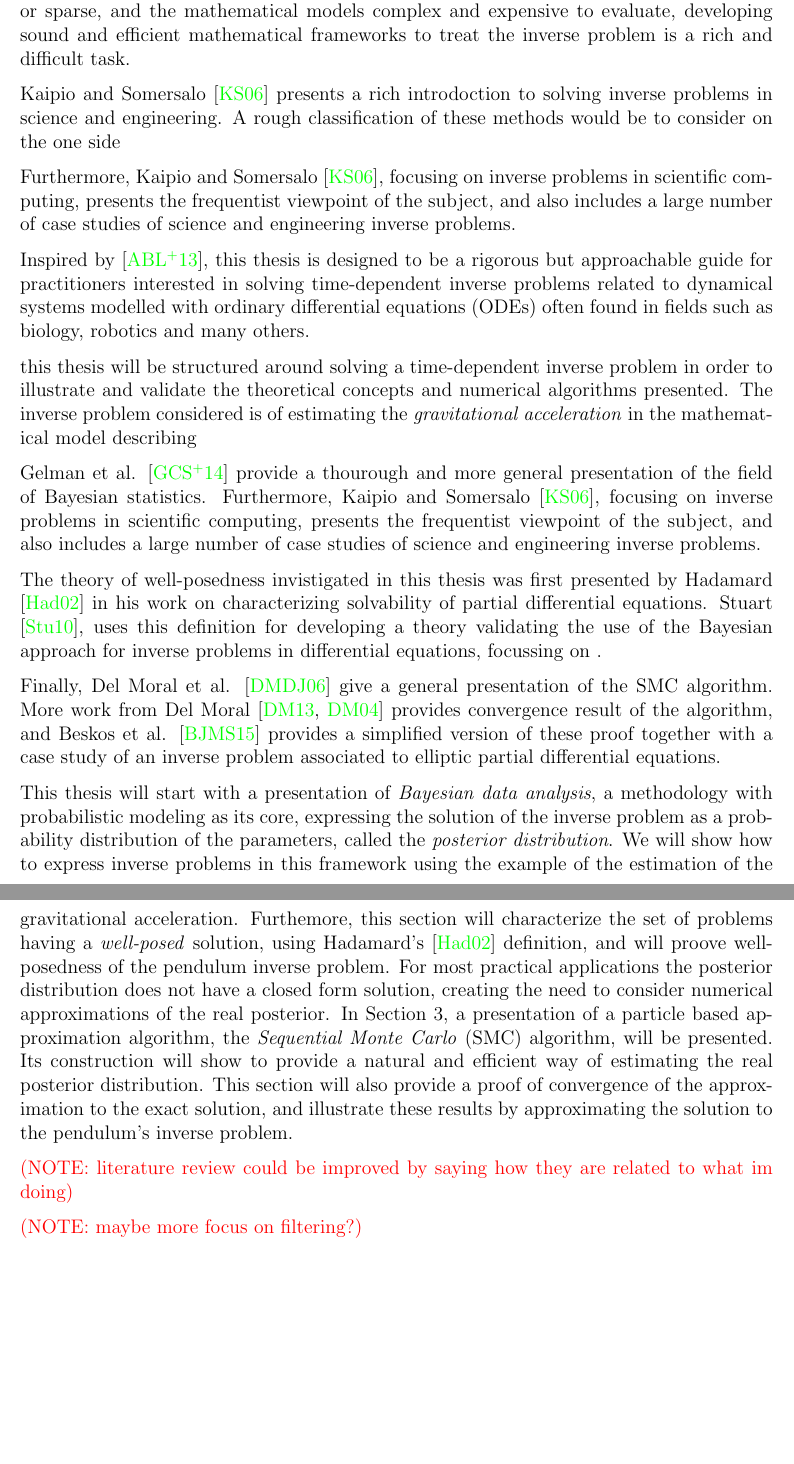
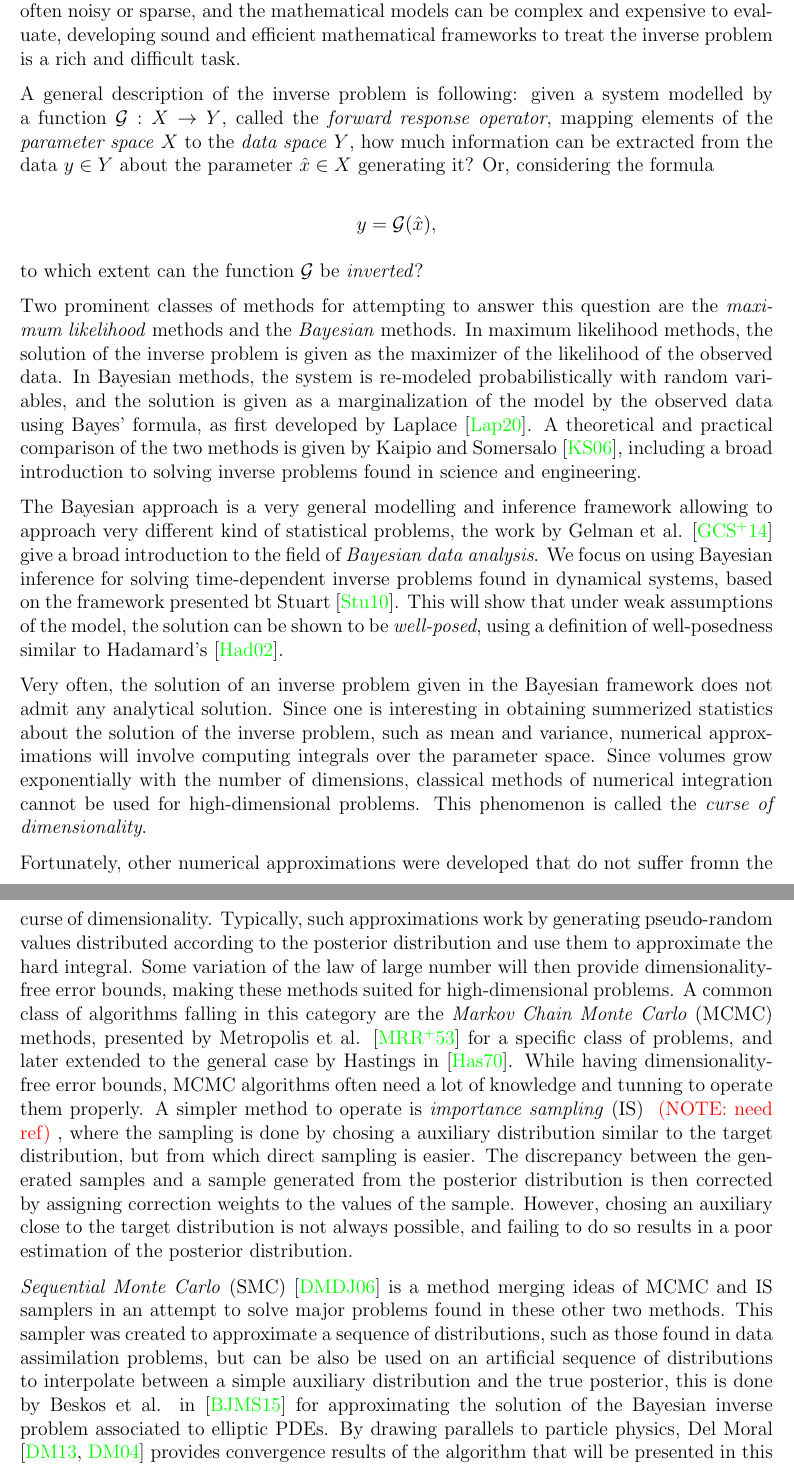
Before and after one commit to matthieubulte/smc, a LaTeX thesis (thesis/Thesis.tex, which reads thesis/Introduction.tex): two parts of pages 5 and 6 of 12, joined at a grey line, cut so that both start at the same text, the shorter picture padded with empty space. Compiled offline with pdfLaTeX.

Commit message:
Finish introduction

```diff
--- a/thesis/Introduction.tex
+++ b/thesis/Introduction.tex
@@ -3,30 +3,30 @@
 \setcounter{page}{1}
 \thispagestyle{empty}
 
-Study of complex system if often done through mathematical modelling, allowing to simulate, analyse and predict their behaviour. These mathematical require input parameters, about which only limited or no information is known. Finding these parameters from measurements of the system is called the \textit{inverse problem}. Since measurements are often noisy or sparse, and the mathematical models complex and expensive to evaluate, developing sound and efficient mathematical frameworks to treat the inverse problem is a rich and difficult task.
+Study of complex system if often done through mathematical modelling, allowing to simulate, analyse and predict their behaviour. These mathematical models require input parameters, for which only limited or no information is known. Finding these parameters from measurements of the system is called the \textit{inverse problem}. Since measurements are often noisy or sparse, and the mathematical models can be complex and expensive to evaluate, developing sound and efficient mathematical frameworks to treat the inverse problem is a rich and difficult task.
 
-Kaipio and Somersalo \cite{kaipio2006statistical} presents a rich introdoction to solving inverse problems in science and engineering. A rough classification of these methods would be to consider on the one side
+A general description of the inverse problem is following: given a system modelled by a function $\mathcal{G} : X \rightarrow Y$, called the \textit{forward response operator}, mapping elements of the \textit{parameter space} $X$ to the \textit{data space} $Y$, how much information can be extracted from the data $y \in Y$ about the parameter $\hat{x} \in X$ generating it? Or, considering the formula
 
-Furthermore, Kaipio and Somersalo \cite{kaipio2006statistical}, focusing on inverse problems in scientific computing, presents the frequentist viewpoint of the subject, and  also includes a large number of case studies of science and engineering inverse problems.
+\begin{equation*}
+  y = \mathcal{G}(\hat{x}),
+\end{equation*}
+
+to which extent can the function $\mathcal{G}$ be \textit{inverted}?
+
+Two prominent classes of methods for attempting to answer this question are the \textit{maximum likelihood} methods and the \textit{Bayesian} methods. In maximum likelihood methods, the solution of the inverse problem is given as the maximizer of the likelihood of the observed data. In Bayesian methods, the system is re-modeled probabilistically with random variables, and the solution is given as a marginalization of the model by the observed data using Bayes' formula, as first developed by Laplace \cite{laplace1820theorie}. A theoretical and practical comparison of the two methods is given by Kaipio and Somersalo \cite{kaipio2006statistical}, including a broad introduction to solving inverse problems found in science and engineering.
+
+The Bayesian approach is a very general modelling and inference framework allowing to approach very different kind of statistical problems, the work by Gelman et al. \cite{gelman} give a broad introduction to the field of \textit{Bayesian data analysis}. We focus on using Bayesian inference for solving time-dependent inverse problems found in dynamical systems, based on the framework presented bt Stuart \cite{stuart_2010}. This will show that under weak assumptions of the model, the solution can be shown to be \textit{well-posed}, using a definition of well-posedness similar to Hadamard's \cite{hadamard}.
+
+Very often, the solution of an inverse problem given in the Bayesian framework does not admit any analytical solution. Since one is interesting in obtaining summerized statistics about the solution of the inverse problem, such as mean and variance, numerical approximations will involve computing integrals over the parameter space. Since volumes grow exponentially with the number of dimensions, classical methods of numerical integration cannot be used for high-dimensional problems. This phenomenon is called the \textit{curse of dimensionality}.
+
+Fortunately, other numerical approximations were developed that do not suffer fromn the curse of dimensionality. Typically, such approximations work by generating pseudo-random values distributed according to the posterior distribution and use them to approximate the hard integral. Some variation of the law of large number will then provide dimensionality-free error bounds, making these methods suited for high-dimensional problems. A common class of algorithms falling in this category are the \textit{Markov Chain Monte Carlo} (MCMC) methods, presented by Metropolis et al. \cite{metropolis1953equation} for a specific class of problems, and later extended to the general case by Hastings in \cite{hastings1970monte}. While having dimensionality-free error bounds, MCMC algorithms often need a lot of knowledge and tunning to operate them properly. A simpler method to operate is \textit{importance sampling} (IS) \note{need ref}, where the sampling is done by chosing a auxiliary distribution similar to the target distribution, but from which direct sampling is easier. The discrepancy between the generated samples and a sample generated from the posterior distribution is then corrected by assigning correction weights to the values of the sample. However, chosing an auxiliary close to the target distribution is not always possible, and failing to do so results in a poor estimation of the posterior distribution.
+
+\textit{Sequential Monte Carlo} (SMC) \cite{del_moral_2006} is a method merging ideas of MCMC and IS samplers in an attempt to solve major problems found in these other two methods. This sampler was created to approximate a sequence of distributions, such as those found in data assimilation problems, but can be also be used on an artificial sequence of distributions to interpolate between a simple auxiliary distribution and the true posterior, this is done by Beskos et al. in \cite{beskos2015sequential} for approximating the solution of the Bayesian inverse problem associated to elliptic PDEs. By drawing parallels to particle physics, Del Moral \cite{del2013mean, del2004feynman} provides convergence results of the algorithm that will be presented in this thesis.
+
+In their work, Allmaras et al. \cite{bayes-tutorial} give a case study-based introduction to the whole process of Bayesian techniques for solving inverse problems. This thesis will follow a similar approach, by structuring itself around a simple time-dependent Bayesian inversion problem. The system studied is the simple pendulum, an idealized model for a pendulum in which the mass of the pendulum and its friction are ignored. It can be described by a second-order, non-linear differential equation with a parameter representing the \textit{gravitational acceleration}. We will describe the model of the pendulum, together with the inversion task of estimating the gravitational acceleration from a set of measurements taken in a experiment.
 
 
-Inspired by \cite{bayes-tutorial}, this thesis is designed to be a rigorous but approachable guide for practitioners interested in solving time-dependent inverse problems related to dynamical systems modelled with ordinary differential equations (ODEs) often found in fields such as biology, robotics and many others.
-
-
-this thesis will be structured around  solving a time-dependent inverse problem in order to illustrate and validate the theoretical concepts and numerical algorithms presented. The inverse problem considered is of estimating the \textit{gravitational acceleration} in the mathematical model describing
-
-Gelman et al. \cite{gelman} provide a thourough and more general presentation of the field of Bayesian statistics. Furthermore, Kaipio and Somersalo \cite{kaipio2006statistical}, focusing on inverse problems in scientific computing, presents the frequentist viewpoint of the subject, and  also includes a large number of case studies of science and engineering inverse problems.
-
-The theory of well-posedness invistigated in this thesis was first presented by Hadamard \cite{hadamard} in his work on characterizing solvability of partial differential equations. Stuart \cite{stuart_2010}, uses this definition for developing a theory validating the use of the Bayesian approach for inverse problems in differential equations, focussing on .
-
-Finally, Del Moral et al. \cite{del_moral_2006} give a general presentation of the SMC algorithm. More work from Del Moral \cite{del2013mean, del2004feynman} provides convergence result of the algorithm, and Beskos et al. \cite{beskos2015sequential} provides a simplified version of these proof together with a case study of an inverse problem associated to elliptic partial differential equations.
-
-This thesis will start with a presentation of \textit{Bayesian data analysis}, a methodology with probabilistic modeling as its core, expressing the solution of the inverse problem as a probability distribution of the parameters, called the \textit{posterior distribution}. We will show how to express inverse problems in this framework using the example of the estimation of the gravitational acceleration. Furthemore, this section will characterize the set of problems having a \textit{well-posed} solution, using Hadamard's \cite{hadamard} definition, and will proove well-posedness of the pendulum inverse problem. For most practical applications the posterior distribution does not have a closed form solution, creating the need to consider numerical approximations of the real posterior. In Section 3, a presentation of a particle based approximation algorithm, the \textit{Sequential Monte Carlo} (SMC) algorithm, will be presented. Its construction will show to provide a natural and efficient way of estimating the real posterior distribution. This section will also provide a proof of convergence of the approximation to the exact solution, and illustrate these results by approximating the solution to the pendulum's inverse problem.
-
-
-\note{literature review could be improved by saying how they are related to what im doing}
-
-\note{maybe more focus on filtering?}
+The rest of the thesis is structured as follows. In Section 2 we describe Bayesian inversion in the context of time-dependent problems. Moreover, we show how to formulate the pendulum problem in the Bayesian framework. In Section 3, we present the construction of the SMC algorithm and show the parallels to IS and MCMC. We also present a proof of convergence of the algorithm and discuss possible extensions. We conclude the section by computing and comparing numerical solutions to the pendulum problem. Finally, Section 4 discusses other application areas and current research on SMC algorithms.
 
 %%% Local Variables:
 %%% mode: latex
```
Also changed, not shown: thesis/BayesianInverseProblem.tex (+0 -25 lines), thesis/Bibliography.bib (+29 -0 lines), thesis/Thesis.pdf.
